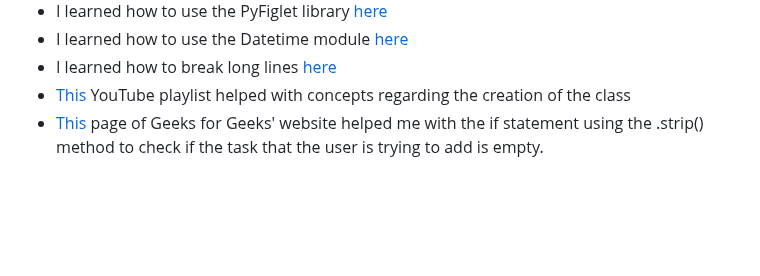
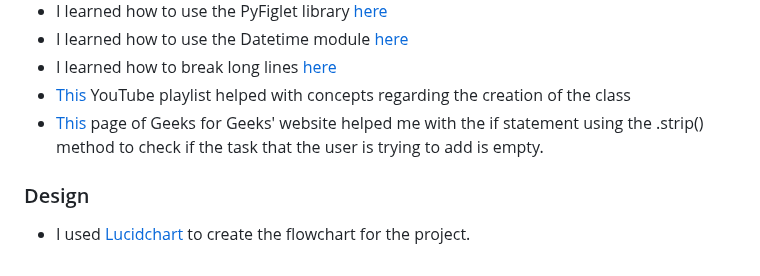
Before and after one commit to devnickocodes/to-do-list-project, a Markdown page: README.md, the part around the change. Rendered like a GitHub page; blank space fills up the shorter version.

Commit message:
add the design credits in the README file

```diff
--- a/README.md
+++ b/README.md
@@ -251,3 +251,7 @@ Heroku is used for the deployment of the project, here are the steps after you c
 - I learned how to break long lines [here](https://peps.python.org/pep-0008/)
 - [This](https://www.youtube.com/playlist?list=PL-osiE80TeTsqhIuOqKhwlXsIBIdSeYtc) YouTube playlist helped with concepts regarding the creation of the class
 - [This](https://www.geeksforgeeks.org/python-program-to-check-if-string-is-empty-or-not/) page of Geeks for Geeks' website helped me with the if statement using the .strip() method to check if the task that the user is trying to add is empty.
+
+### Design
+
+- I used [Lucidchart](https://www.lucidchart.com/pages) to create the flowchart for the project.
```
